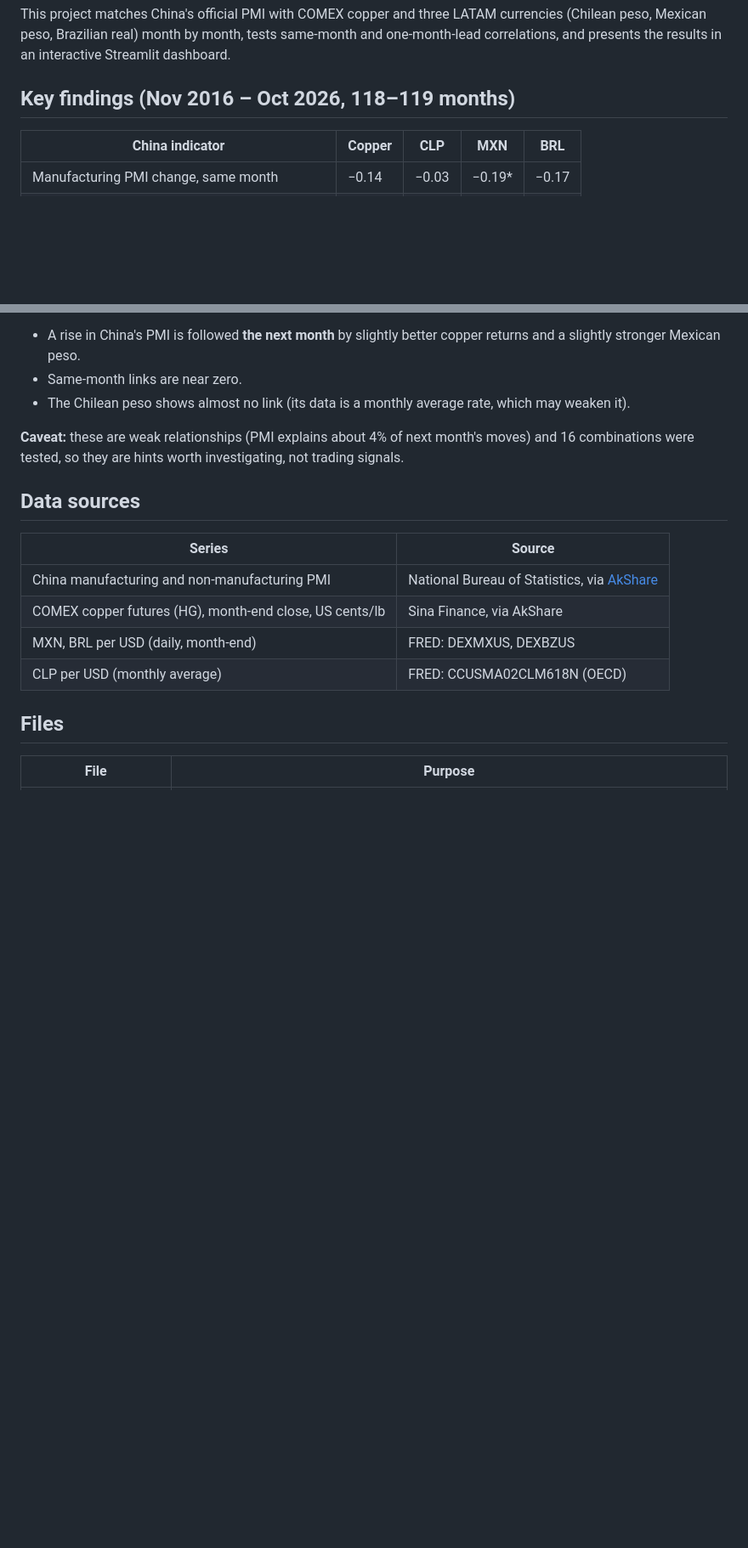
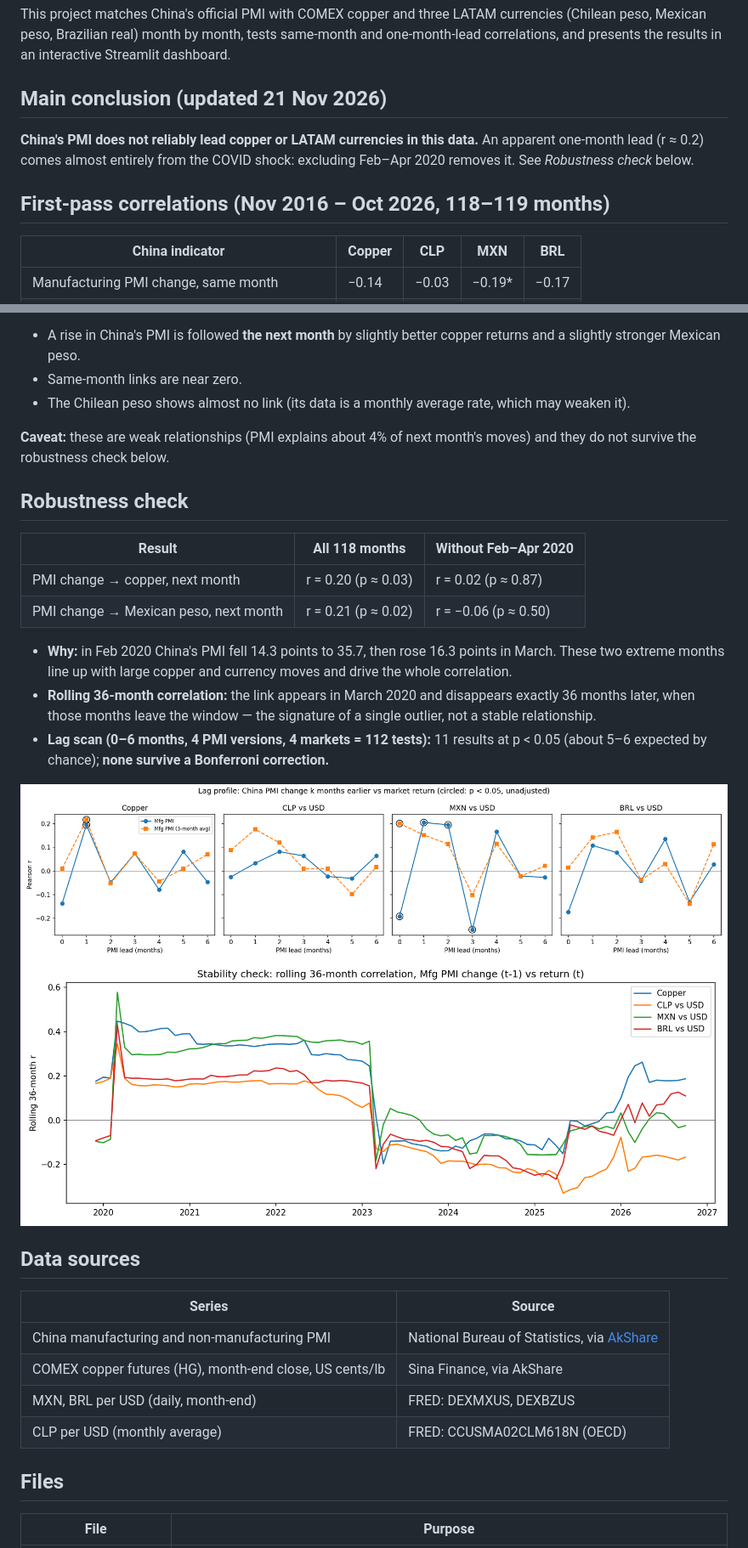
Before and after one commit to wzyanna05-droid/china-pmi-latam-dashboard, a Markdown page: README.md, 2 parts joined by grey strips. Shown at 85% size. Drawn GitHub-style; pictures changed too: lag_profile.png (added), rolling_correlation.png (added); blank space fills up the shorter version.

Commit message:
Robustness check: lag scan 0-6 months, rolling correlation, COVID switch in dashboard; corrected conclusion in README

```diff
--- a/README.md
+++ b/README.md
@@ -6,7 +6,13 @@ This project matches China's official PMI with COMEX copper and three LATAM curr
 (Chilean peso, Mexican peso, Brazilian real) month by month, tests same-month and
 one-month-lead correlations, and presents the results in an interactive Streamlit dashboard.
 
-## Key findings (Nov 2016 – Oct 2026, 118–119 months)
+## Main conclusion (updated 21 Nov 2026)
+
+**China's PMI does not reliably lead copper or LATAM currencies in this data.** An apparent
+one-month lead (r ≈ 0.2) comes almost entirely from the COVID shock: excluding Feb–Apr 2020
+removes it. See *Robustness check* below.
+
+## First-pass correlations (Nov 2016 – Oct 2026, 118–119 months)
 
 | China indicator | Copper | CLP | MXN | BRL |
 |---|---|---|---|---|
@@ -22,8 +28,25 @@ Pearson r between the monthly PMI change and each market's monthly return
 - Same-month links are near zero.
 - The Chilean peso shows almost no link (its data is a monthly average rate, which may weaken it).
 
-**Caveat:** these are weak relationships (PMI explains about 4% of next month's moves) and 16 combinations
-were tested, so they are hints worth investigating, not trading signals.
+**Caveat:** these are weak relationships (PMI explains about 4% of next month's moves) and they do not
+survive the robustness check below.
+
+## Robustness check
+
+| Result | All 118 months | Without Feb–Apr 2020 |
+|---|---|---|
+| PMI change → copper, next month | r = 0.20 (p ≈ 0.03) | r = 0.02 (p ≈ 0.87) |
+| PMI change → Mexican peso, next month | r = 0.21 (p ≈ 0.02) | r = −0.06 (p ≈ 0.50) |
+
+- **Why:** in Feb 2020 China's PMI fell 14.3 points to 35.7, then rose 16.3 points in March. These two
+  extreme months line up with large copper and currency moves and drive the whole correlation.
+- **Rolling 36-month correlation:** the link appears in March 2020 and disappears exactly 36 months later,
+  when those months leave the window — the signature of a single outlier, not a stable relationship.
+- **Lag scan (0–6 months, 4 PMI versions, 4 markets = 112 tests):** 11 results at p < 0.05 (about 5–6
+  expected by chance); **none survive a Bonferroni correction.**
+
+![Lag profile](lag_profile.png)
+![Rolling correlation](rolling_correlation.png)
 
 ## Data sources
 
```
Also changed, not shown: other parts of README.md (+11 -1 lines), 4 other files.
